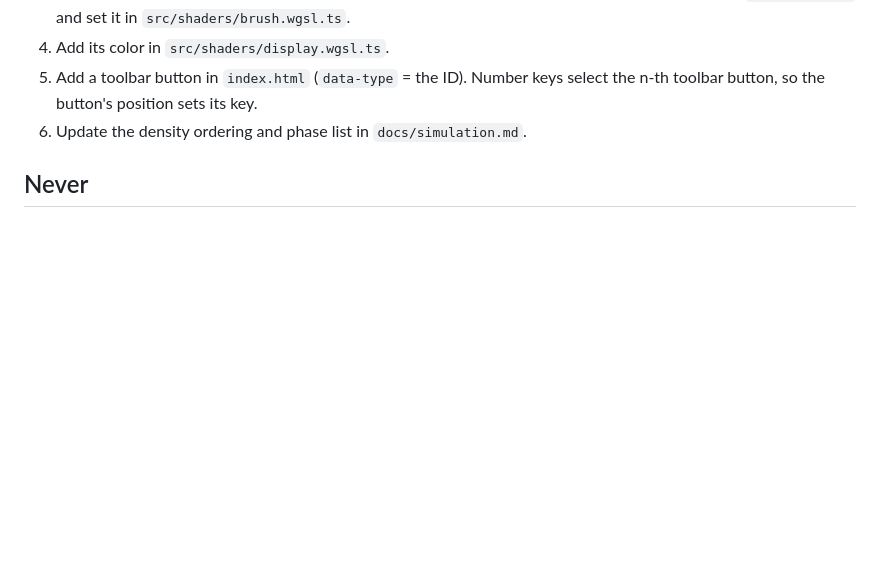
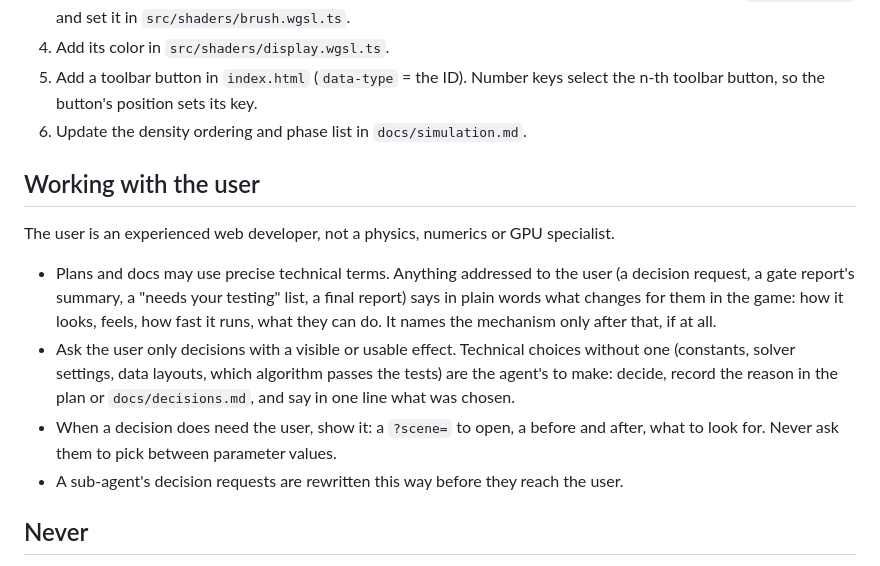
Before and after one commit to Pierre-Demessence/CorniSand, a Markdown page: AGENTS.md, the part around the change. Drawn GitHub-style; blank space fills up the shorter version.

```diff
--- a/AGENTS.md
+++ b/AGENTS.md
@@ -68,6 +68,15 @@ The GPU suites in `tests/` run the real WGSL through Dawn's Node bindings (`webg
 5. Add a toolbar button in `index.html` (`data-type` = the ID). Number keys select the n-th toolbar button, so the button's position sets its key.
 6. Update the density ordering and phase list in `docs/simulation.md`.
 
+## Working with the user
+
+The user is an experienced web developer, not a physics, numerics or GPU specialist.
+
+- Plans and docs may use precise technical terms. Anything addressed to the user (a decision request, a gate report's summary, a "needs your testing" list, a final report) says in plain words what changes for them in the game: how it looks, feels, how fast it runs, what they can do. It names the mechanism only after that, if at all.
+- Ask the user only decisions with a visible or usable effect. Technical choices without one (constants, solver settings, data layouts, which algorithm passes the tests) are the agent's to make: decide, record the reason in the plan or `docs/decisions.md`, and say in one line what was chosen.
+- When a decision does need the user, show it: a `?scene=` to open, a before and after, what to look for. Never ask them to pick between parameter values.
+- A sub-agent's decision requests are rewritten this way before they reach the user.
+
 ## Never
 
 - Never claim a water or physics behavior works from a visual check alone. Water realism failed repeatedly that way; any physics change needs a measurable, repeatable check, such as a scene test with a numeric threshold.
```
Also changed, not shown: docs/decisions.md (+11 -1 lines).
